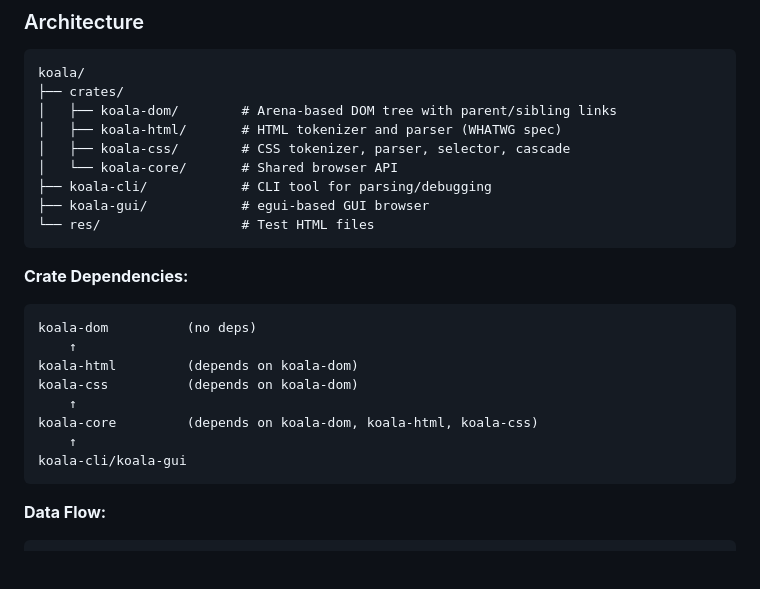
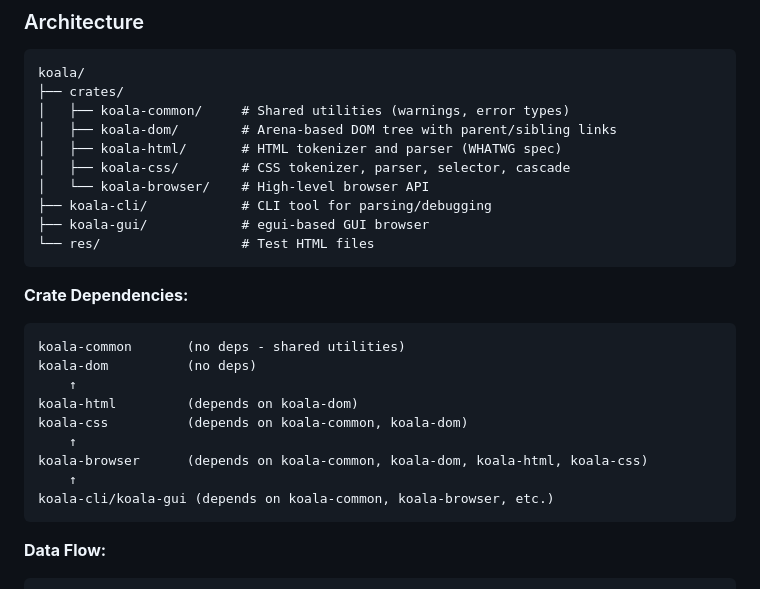
Before and after one commit to AlvinKuruvilla/koala, a Markdown page: CLAUDE.md, the part around the change. Drawn GitHub-style; blank space fills up the shorter version.

Commit message:
Update CLAUDE.md with new crate architecture
Document the new crate structure:
- koala-common for shared utilities
- koala-browser (renamed from koala-core)
- Updated dependency diagram

🤖 Generated with [Claude Code](https://claude.com/claude-code)

Co-Authored-By: Claude Opus 4.5 <noreply@anthropic.com>

````diff
--- a/CLAUDE.md
+++ b/CLAUDE.md
@@ -114,10 +114,11 @@ Focus on what you're working on *now*. Don't try to implement everything in one
 ```
 koala/
 ├── crates/
+│   ├── koala-common/     # Shared utilities (warnings, error types)
 │   ├── koala-dom/        # Arena-based DOM tree with parent/sibling links
 │   ├── koala-html/       # HTML tokenizer and parser (WHATWG spec)
 │   ├── koala-css/        # CSS tokenizer, parser, selector, cascade
-│   └── koala-core/       # Shared browser API
+│   └── koala-browser/    # High-level browser API
 ├── koala-cli/            # CLI tool for parsing/debugging
 ├── koala-gui/            # egui-based GUI browser
 └── res/                  # Test HTML files
@@ -125,14 +126,15 @@ koala/
 
 **Crate Dependencies:**
 ```
+koala-common       (no deps - shared utilities)
 koala-dom          (no deps)
     ↑
 koala-html         (depends on koala-dom)
-koala-css          (depends on koala-dom)
+koala-css          (depends on koala-common, koala-dom)
     ↑
-koala-core         (depends on koala-dom, koala-html, koala-css)
+koala-browser      (depends on koala-common, koala-dom, koala-html, koala-css)
     ↑
-koala-cli/koala-gui
+koala-cli/koala-gui (depends on koala-common, koala-browser, etc.)
 ```
 
 **Data Flow:**
````
